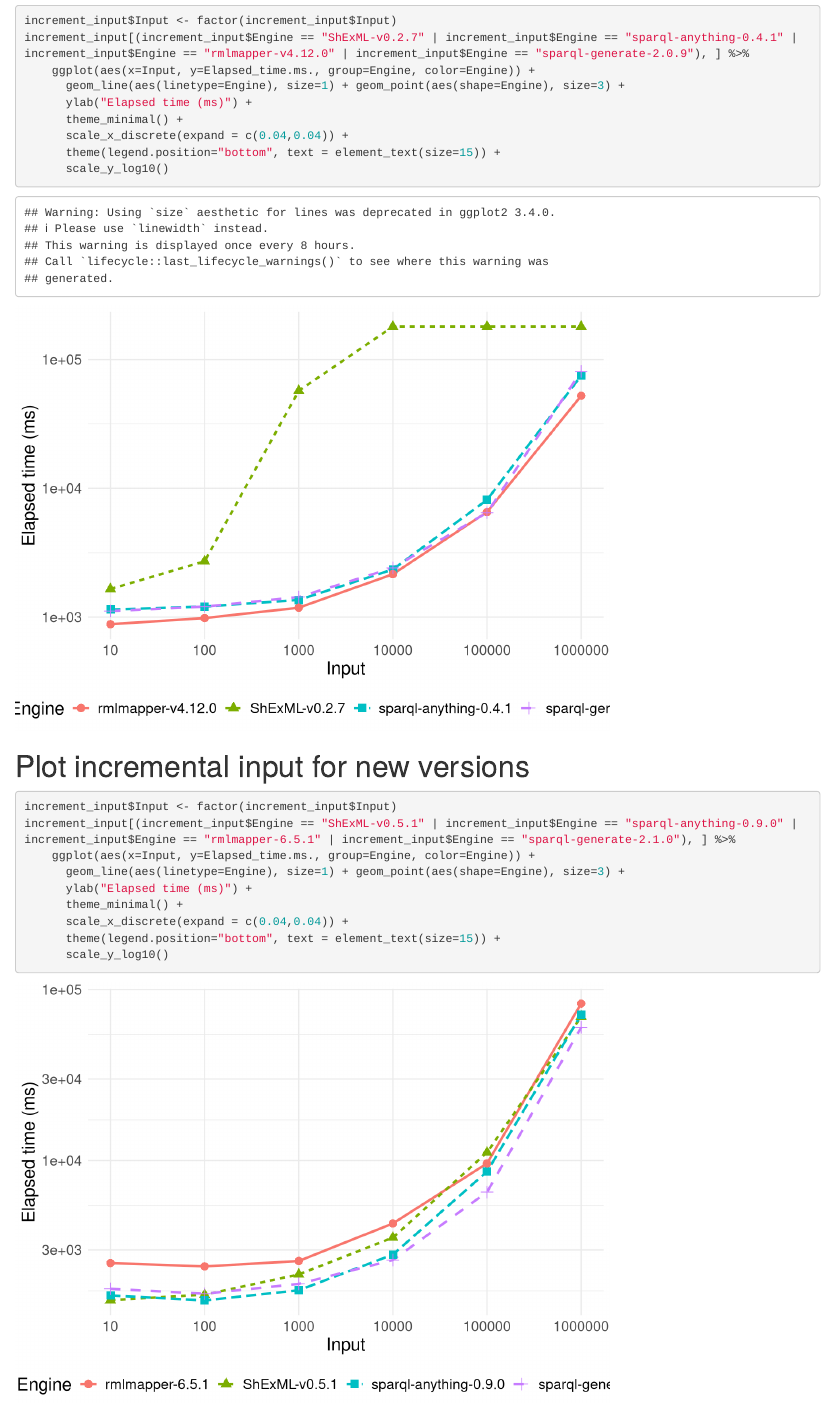
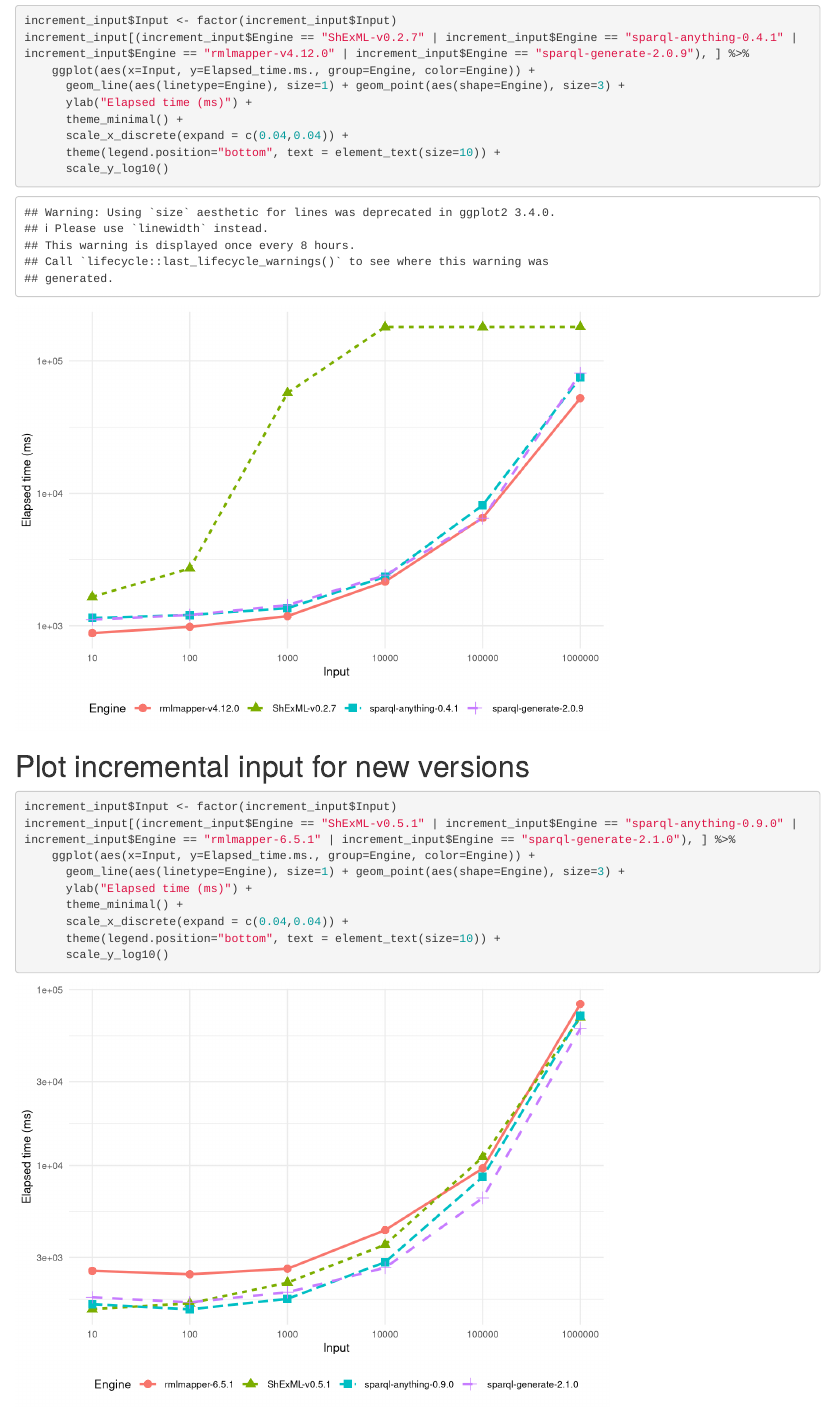
Before and after one commit to herminiogg/shexml-performance-evaluation, an R Markdown document (sparql-anything-experiment/experiment/results/sparql-anything-experiment-analysis.Rmd): the page in a window 1100 px wide, from 1130 px down. Rendered offline with R 4.5, knitr and Pandoc, with nearby package versions.

Commit message:
Fixed the overflowing images

````diff
--- a/sparql-anything-experiment/experiment/results/sparql-anything-experiment-analysis.Rmd
+++ b/sparql-anything-experiment/experiment/results/sparql-anything-experiment-analysis.Rmd
@@ -47,7 +47,7 @@
       ylab("Elapsed time (ms)") +
       theme_minimal() +
       scale_x_discrete(expand = c(0.04,0.04)) +
-      theme(legend.position="bottom", text = element_text(size=15)) +
+      theme(legend.position="bottom", text = element_text(size=10)) +
       scale_y_log10()
 ```
 
@@ -60,6 +60,6 @@
       ylab("Elapsed time (ms)") +
       theme_minimal() +
       scale_x_discrete(expand = c(0.04,0.04)) +
-      theme(legend.position="bottom", text = element_text(size=15)) +
+      theme(legend.position="bottom", text = element_text(size=10)) +
       scale_y_log10()
 ```
````
Also changed, not shown: sparql-anything-experiment/experiment/results/sparql-anything-experiment-analysis.html, sparql-anything-experiment/experiment/results/sparql-anything-experiment-analysis.md, 2 other files.
